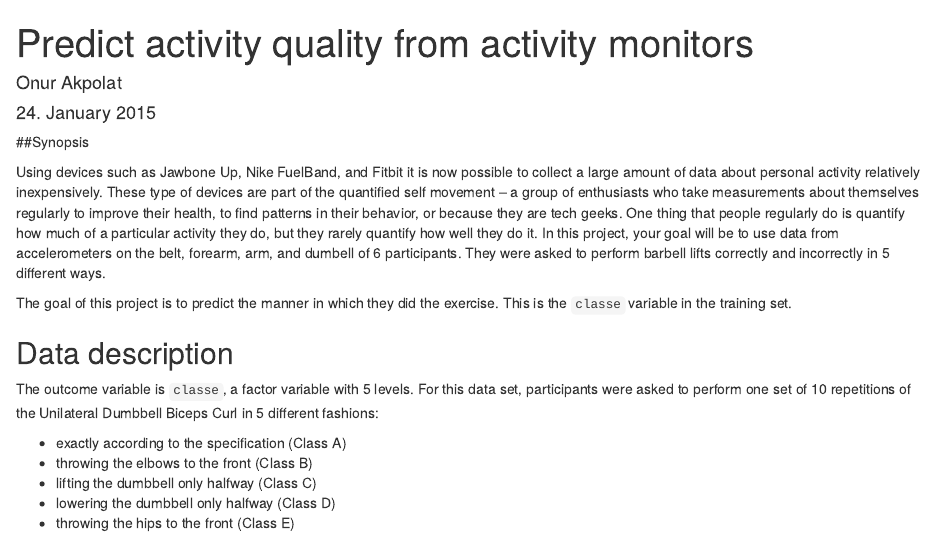
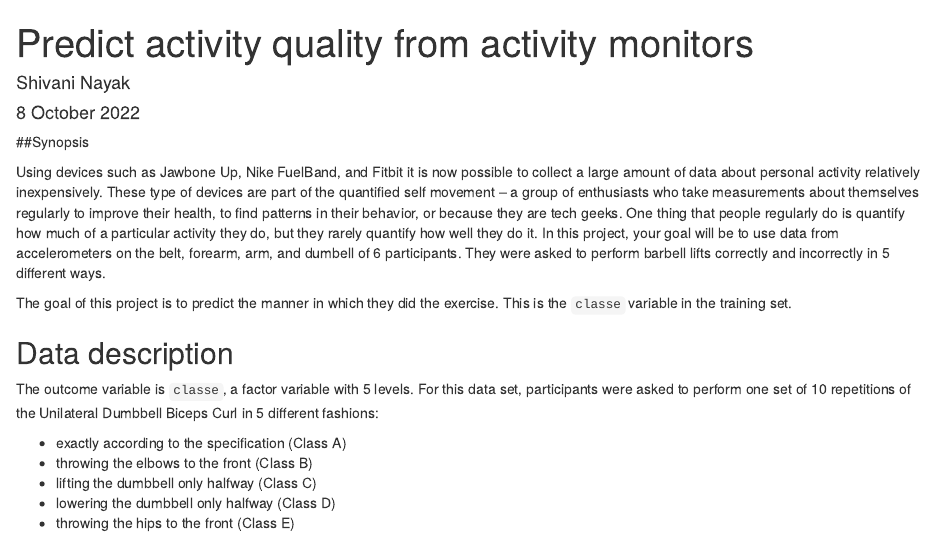
Before and after one commit to nayakshivani/practical-machine-learning, an R Markdown document (Practical_ML_Course_Project.Rmd): the page in a window 1100 px wide, from its top. Rendered offline with R 4.5, knitr and Pandoc, with nearby package versions; some code elsewhere in the file could not run offline.

Commit message:
Update Practical_ML_Course_Project.Rmd

```diff
--- a/Practical_ML_Course_Project.Rmd
+++ b/Practical_ML_Course_Project.Rmd
@@ -1,7 +1,7 @@
 ---
 title: "Predict activity quality from activity monitors"
-author: "Onur Akpolat"
-date: "24. January 2015"
+author: "Shivani Nayak"
+date: "8 October 2022"
 output:
   html_document:
     keep_md: yes
```
